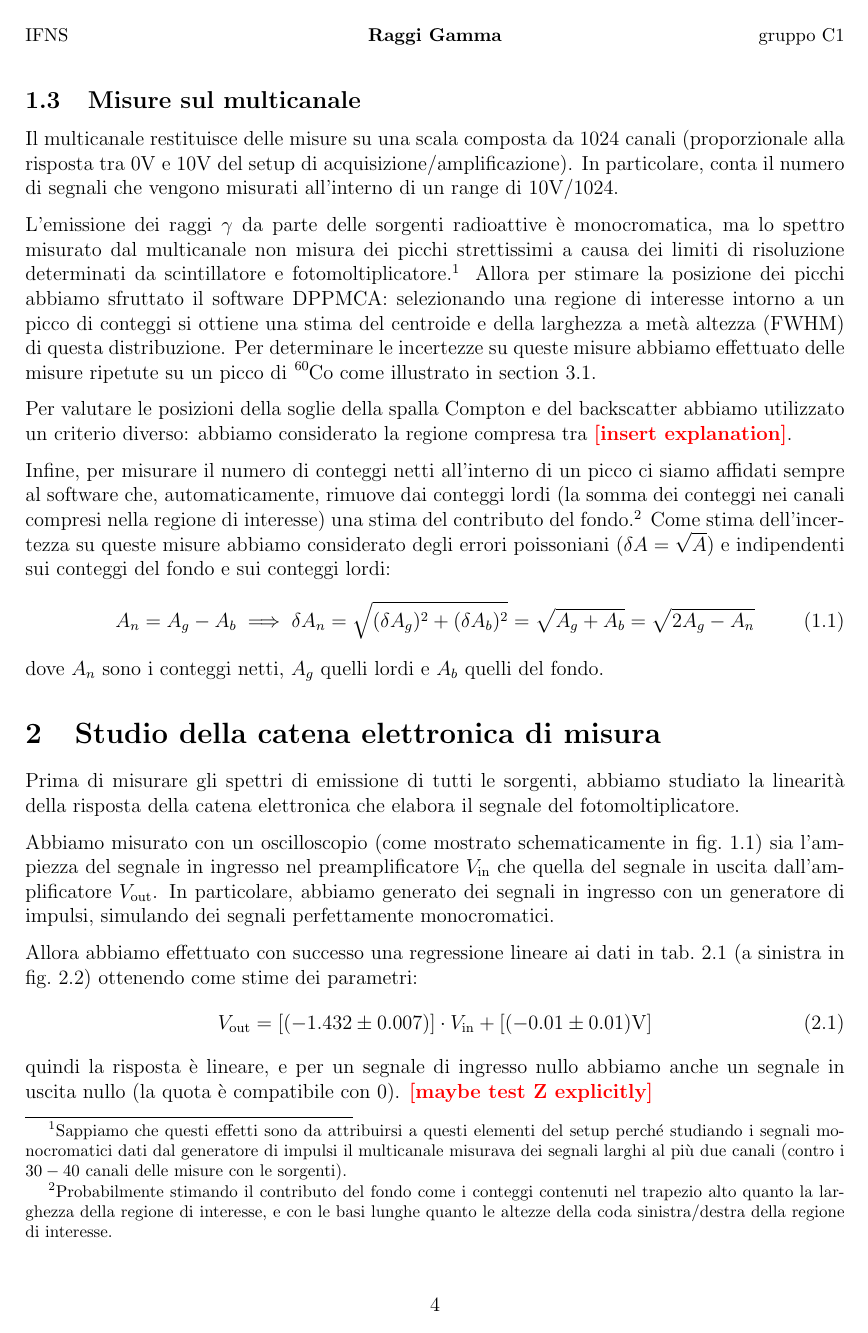
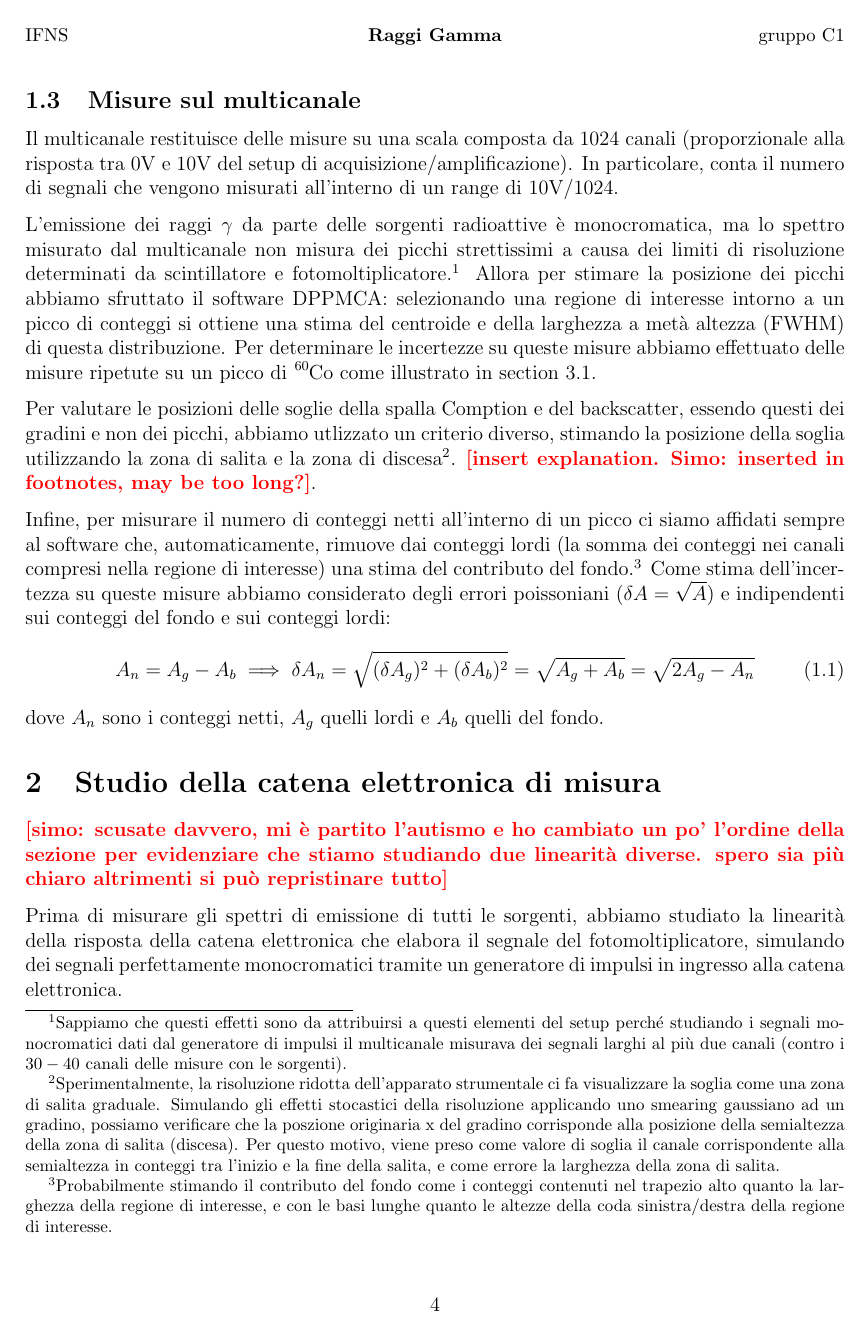
Before and after one commit to 0universe0/lab_ifns_sm, a LaTeX paper (reportGamma/gamma.tex, which reads reportGamma/sections/1_intro.tex, reportGamma/sections/2_spettri.tex): page 4 of 21 before the commit and page 4 of 22 after it. Compiled offline with pdfLaTeX.

Commit message:
controllo della prima e seconda sezione, modifiche alla parte della linearit

```diff
--- a/reportGamma/sections/1_intro.tex
+++ b/reportGamma/sections/1_intro.tex
@@ -56,7 +56,8 @@ L'emissione dei raggi $ \gamma $ da parte delle sorgenti radioattive è monocrom
 Allora per stimare la posizione dei picchi abbiamo sfruttato il software DPPMCA: selezionando una regione di interesse intorno a un picco di conteggi si ottiene una stima del centroide e della larghezza a metà altezza (FWHM) di questa distribuzione.
 Per determinare le incertezze su queste misure abbiamo effettuato delle misure ripetute su un picco di \ce{^60Co} come illustrato in \cref{sec:errcentr}.
 
-Per valutare le posizioni della soglie della spalla Compton e del backscatter abbiamo utilizzato un criterio diverso: abbiamo considerato la regione compresa tra \help{insert explanation}.
+Per valutare le posizioni delle soglie della spalla Comption e del backscatter, essendo questi dei gradini e non dei picchi, abbiamo utlizzato un criterio diverso, stimando la posizione della soglia utilizzando la zona di salita e la zona di discesa\footnote{Sperimentalmente, la risoluzione ridotta dell'apparato strumentale ci fa visualizzare la soglia come una zona di salita graduale. Simulando gli effetti stocastici della risoluzione applicando uno smearing gaussiano ad un gradino, possiamo verificare che la poszione originaria x del gradino corrisponde alla posizione della semialtezza della zona di salita (discesa). Per questo motivo, viene preso come valore di soglia il canale corrispondente alla semialtezza in conteggi tra l'inizio e la fine della salita, e come errore la larghezza della zona di salita.}.
+\help{insert explanation. Simo: inserted in footnotes, may be too long?}.
 
 Infine, per misurare il numero di conteggi netti all'interno di un picco ci siamo affidati sempre al software che, automaticamente, rimuove dai conteggi lordi (la somma dei conteggi nei canali compresi nella regione di interesse) una stima del contributo del fondo.\footnote{Probabilmente stimando il contributo del fondo come i conteggi contenuti nel trapezio alto quanto la larghezza della regione di interesse, e con le basi lunghe quanto le altezze della coda sinistra/destra della regione di interesse.}
 Come stima dell'incertezza su queste misure abbiamo considerato degli errori poissoniani ($\delta A = \sqrt{A}$) e indipendenti sui conteggi del fondo e sui conteggi lordi:
--- a/reportGamma/sections/2_spettri.tex
+++ b/reportGamma/sections/2_spettri.tex
@@ -1,12 +1,12 @@
 \section{Studio della catena elettronica di misura}
 
-Prima di misurare gli spettri di emissione di tutti le sorgenti, abbiamo studiato la linearità della risposta della catena elettronica che elabora il segnale del fotomoltiplicatore.
+\help{simo: scusate davvero, mi è partito l'autismo e ho cambiato un po' l'ordine della sezione per evidenziare che stiamo studiando due linearità diverse. spero sia più chiaro altrimenti si può repristinare tutto}
 
-Abbiamo misurato con un oscilloscopio (come mostrato schematicamente in \cref{fig:setup}) sia l'ampiezza del segnale in ingresso nel preamplificatore $ V_\text{in} $ che quella del segnale in uscita dall'amplificatore $ V_\text{out} $.
-In particolare, abbiamo generato dei segnali in ingresso con un generatore di impulsi, simulando dei segnali perfettamente monocromatici.
+Prima di misurare gli spettri di emissione di tutti le sorgenti, abbiamo studiato la linearità della risposta della catena elettronica che elabora il segnale del fotomoltiplicatore, simulando dei segnali perfettamente monocromatici tramite un generatore di impulsi in ingresso alla catena elettronica.
 
-Allora abbiamo effettuato con successo una regressione lineare ai dati in \cref{tab:allVin} (a sinistra in \cref{fig:allVin}) ottenendo come stime dei parametri:
+Abbiamo misurato con un oscilloscopio (come mostrato schematicamente in \cref{fig:setup}) sia l'ampiezza del segnale in ingresso nel preamplificatore $ V_\text{in} $ che quella del segnale in uscita dall'amplificatore $ V_\text{out} $, e il canale corrispondente. Tutti i dati sono riportati in \cref{tab:allVin}
+\subsection{Linearità catena di amplificazione}
+Per verificare la linearità della catena di amplificazione, abbiamo effettuato con successo una regressione lineare ai dati in \cref{tab:allVin} (a sinistra in \cref{fig:allVin}) ottenendo come stime dei parametri:
 \begin{equation}
 V_\text{out} = [(-1.432 \pm 0.007)] \cdot V_\text{in} + [(-0.01 \pm 0.01) \unit{V}]
 \end{equation}
-quindi la risposta è lineare, e per un segnale di ingresso nullo abbiamo anche un segnale in uscita nullo (la quota è compatibile con $ 0 $). \help{maybe test Z explicitly}
```
Also changed, not shown: reportGamma/gamma.pdf, reportGamma/sections/1_intro.tex (8 more changed lines), reportGamma/sections/2_spettri.tex (5 more changed lines).
